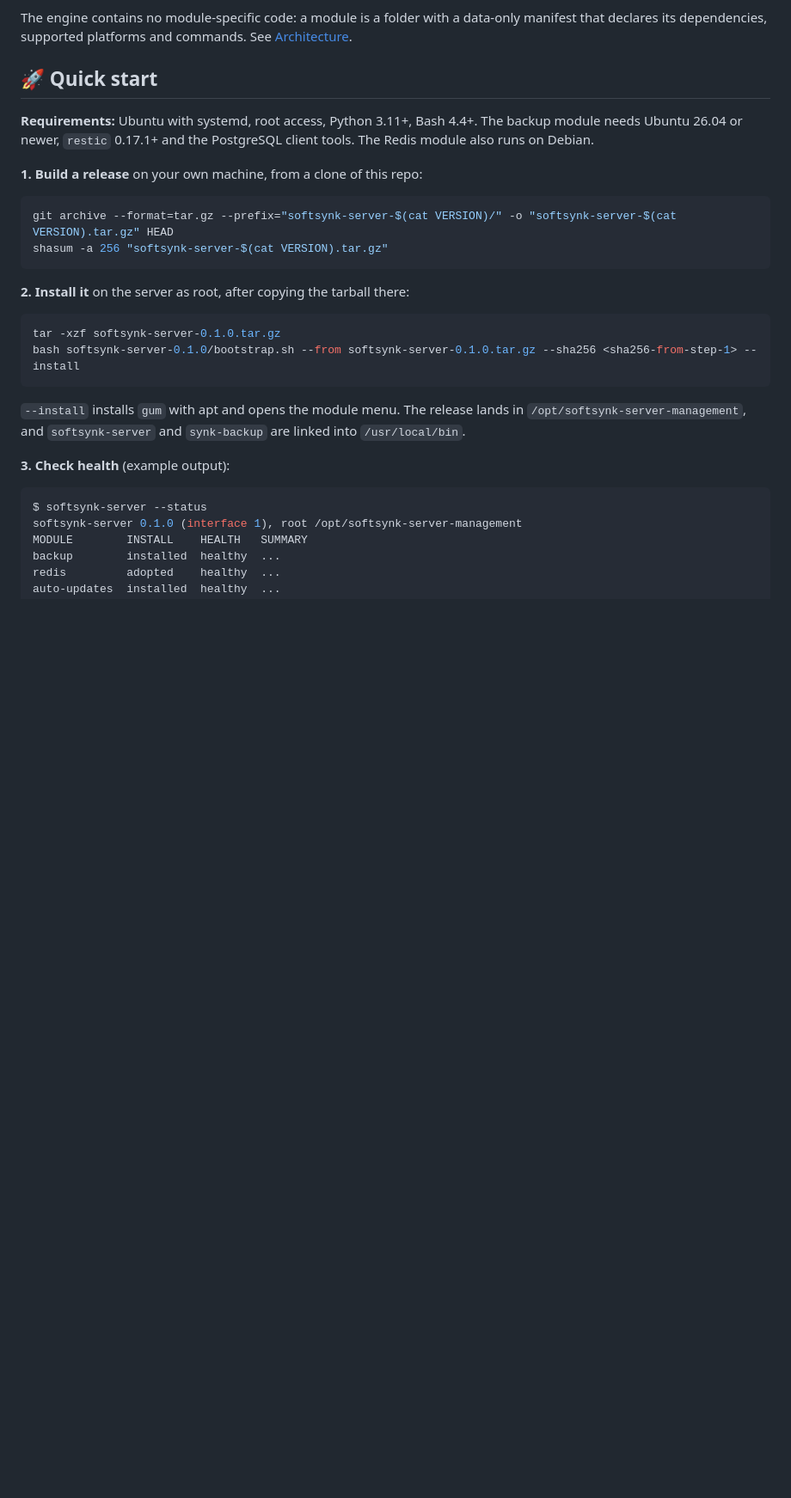
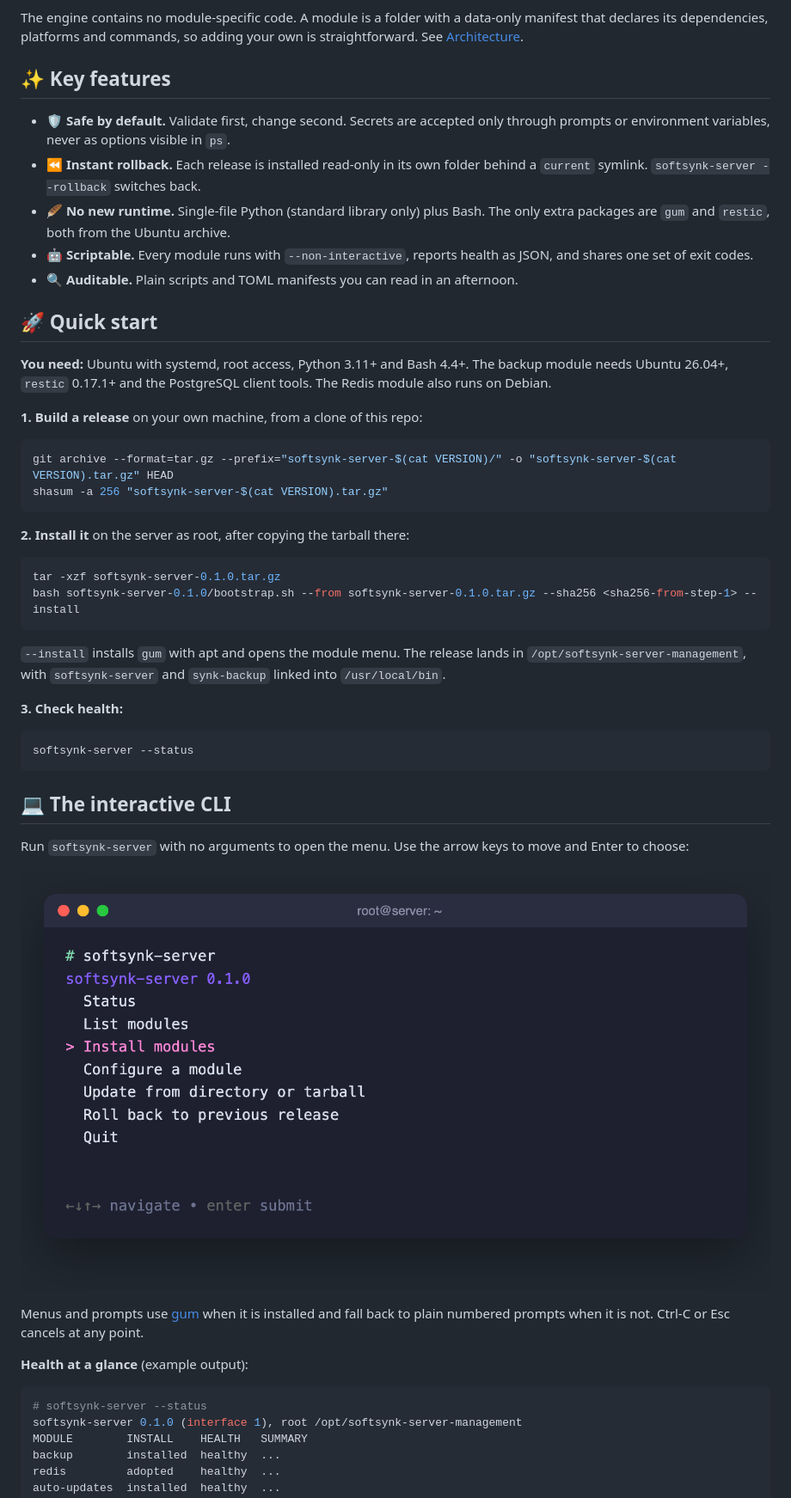
Before and after one commit to SoftSynk/server-simple-setup, a Markdown page: README.md, the part around one of its changes. Shown at 86% size. Rendered like a GitHub page; pictures changed too: docs/images/cli-screenshot.png (added); blank space fills up the shorter version.

Commit message:
docs: restructure README as why/what/how/get-started with a real CLI screenshot
Co-Authored-By: Claude Opus 5.5 <noreply@anthropic.com>

````diff
--- a/README.md
+++ b/README.md
@@ -48,11 +51,19 @@ flowchart LR
     L -->|restic copy| S3[("S3-compatible bucket")]
 ```
 
-The engine contains no module-specific code: a module is a folder with a data-only manifest that declares its dependencies, supported platforms and commands. See [Architecture](docs/architecture.md).
+The engine contains no module-specific code. A module is a folder with a data-only manifest that declares its dependencies, platforms and commands, so adding your own is straightforward. See [Architecture](docs/architecture.md).
+
+## ✨ Key features
+
+- 🛡️ **Safe by default.** Validate first, change second. Secrets are accepted only through prompts or environment variables, never as options visible in `ps`.
+- ⏪ **Instant rollback.** Each release is installed read-only in its own folder behind a `current` symlink. `softsynk-server --rollback` switches back.
+- 🪶 **No new runtime.** Single-file Python (standard library only) plus Bash. The only extra packages are `gum` and `restic`, both from the Ubuntu archive.
+- 🤖 **Scriptable.** Every module runs with `--non-interactive`, reports health as JSON, and shares one set of exit codes.
+- 🔍 **Auditable.** Plain scripts and TOML manifests you can read in an afternoon.
 
 ## 🚀 Quick start
 
-**Requirements:** Ubuntu with systemd, root access, Python 3.11+, Bash 4.4+. The backup module needs Ubuntu 26.04 or newer, `restic` 0.17.1+ and the PostgreSQL client tools. The Redis module also runs on Debian.
+**You need:** Ubuntu with systemd, root access, Python 3.11+ and Bash 4.4+. The backup module needs Ubuntu 26.04+, `restic` 0.17.1+ and the PostgreSQL client tools. The Redis module also runs on Debian.
 
 **1. Build a release** on your own machine, from a clone of this repo:
 
@@ -68,12 +79,26 @@ tar -xzf softsynk-server-0.1.0.tar.gz
 bash softsynk-server-0.1.0/bootstrap.sh --from softsynk-server-0.1.0.tar.gz --sha256 <sha256-from-step-1> --install
 ```
 
-`--install` installs `gum` with apt and opens the module menu. The release lands in `/opt/softsynk-server-management`, and `softsynk-server` and `synk-backup` are linked into `/usr/local/bin`.
+`--install` installs `gum` with apt and opens the module menu. The release lands in `/opt/softsynk-server-management`, with `softsynk-server` and `synk-backup` linked into `/usr/local/bin`.
 
-**3. Check health** (example output):
+**3. Check health:**
+
+```bash
+softsynk-server --status
+```
+
+## 💻 The interactive CLI
+
+Run `softsynk-server` with no arguments to open the menu. Use the arrow keys to move and Enter to choose:
+
+![Interactive CLI: the softsynk-server main menu](docs/images/cli-screenshot.png)
+
+Menus and prompts use [gum](https://github.com/charmbracelet/gum) when it is installed and fall back to plain numbered prompts when it is not. Ctrl-C or Esc cancels at any point.
+
+**Health at a glance** (example output):
 
 ```console
-$ softsynk-server --status
+# softsynk-server --status
 softsynk-server 0.1.0 (interface 1), root /opt/softsynk-server-management
 MODULE        INSTALL    HEALTH   SUMMARY
 backup        installed  healthy  ...
````
Also changed, not shown: other parts of README.md (+61 -39 lines).
